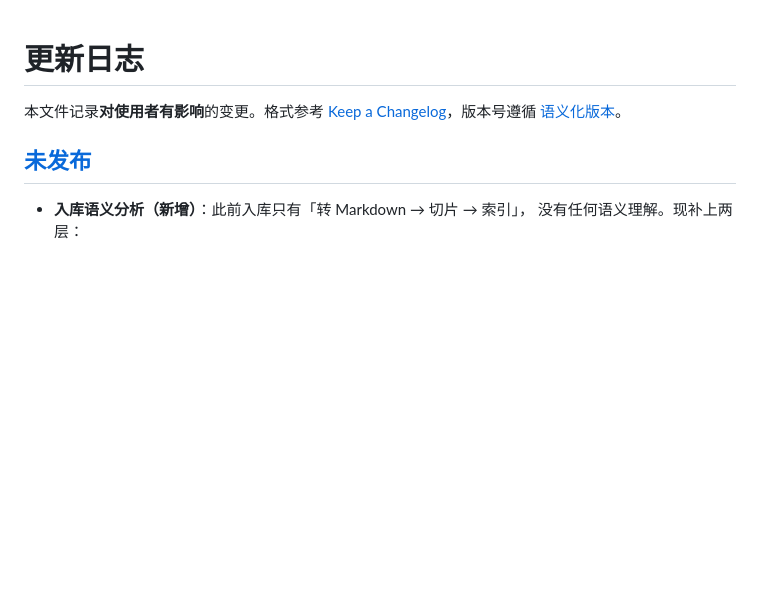
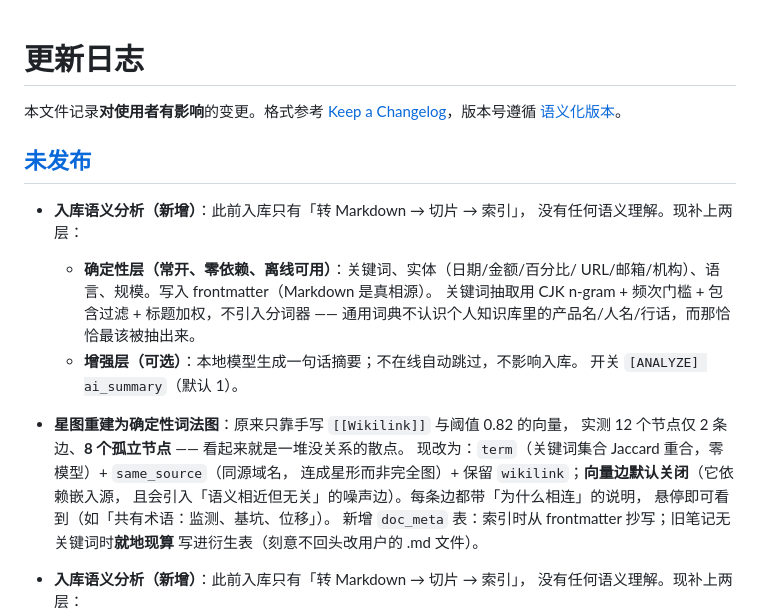
Before and after one commit to lance-baba/USB-WIKI, a Markdown page: CHANGELOG.md, the part around the change. Drawn GitHub-style; blank space fills up the shorter version.

Commit message:
feat: 入库语义分析 + 星图重建为确定性词法图
## 为什么先做这两件事

用户问「入库后除了转 Markdown，有没有语义理解？星图有什么用？」。
实测发现这两件事是**同一个问题**：入库没有任何语义理解，
星图就没有可用的边数据源。

星图现状实测：12 个节点、**2 条边**、**8 个完全孤立节点**。
看起来像一堆没关系的散点，因为它依赖两样在这个工作流里几乎不存在的东西：
手写 `[[Wikilink]]`（剪藏来的笔记不会有）与阈值 0.82 的向量余弦。

## 入库语义分析（`app/core/analyzer.py`）

两层，与项目既有的降级理念一致：

- **确定性层（常开、零依赖、离线可用）**：关键词 / 实体 / 语言 / 规模。
  关键词用 CJK n-gram + 频次门槛 + 包含过滤 + 标题加权，**不引入分词器** ——
  通用词典不认识个人知识库里的产品名、人名、行话，而那恰恰最该被抽出来。
  结果写进 frontmatter（Markdown 是真相源）。
- **增强层（可选）**：本地模型生成一句话摘要，`[ANALYZE] ai_summary` 控制。
  不在线自动跳过，绝不影响入库。

踩过的两个坑（都写进注释了）：
1. n-gram 必须**跨串全局累加** —— 中文被标点切成大量短串，「台风」在 5 个串里
   各出现一次，按单串统计再按「频次≥2」过滤就全军覆没（第一版中文关键词
   一个都出不来）。
2. 包含过滤的方向 —— 只有当**更长的词频次不低于它**时才能丢弃短词，
   否则「台风杜鹃准备」会先把「台风」吞掉。

## 星图重建

- `term`：关键词集合 Jaccard 重合度，**零模型、离线可用**
- `same_source`：同源域名，连成**星形而非完全图**（同站点十篇会产生 45 条边糊死画面）
- `wikilink`：保留
- `semantic`（向量）：**默认关闭** —— 依赖嵌入源，且会引入「语义相近但无关」的噪声
- **每条边带「为什么相连」**：悬停显示如「共有术语：监测、基坑、位移」，
  而不是一根莫名其妙的线

新增 `doc_meta` 表（索引时从 frontmatter 抄写）；旧笔记没有关键词时**就地现算**
写进衍生表 —— 刻意不回头改用户的 .md 文件，那是越权。

回归 230/230（新增 11 项）。

```diff
--- a/CHANGELOG.md
+++ b/CHANGELOG.md
@@ -5,6 +5,23 @@
 [语义化版本](https://semver.org/lang/zh-CN/)。
 
 ## [未发布]
+
+- **入库语义分析（新增）**：此前入库只有「转 Markdown → 切片 → 索引」，
+  没有任何语义理解。现补上两层：
+  - **确定性层（常开、零依赖、离线可用）**：关键词、实体（日期/金额/百分比/
+    URL/邮箱/机构）、语言、规模。写入 frontmatter（Markdown 是真相源）。
+    关键词抽取用 CJK n-gram + 频次门槛 + 包含过滤 + 标题加权，不引入分词器 ——
+    通用词典不认识个人知识库里的产品名/人名/行话，而那恰恰最该被抽出来。
+  - **增强层（可选）**：本地模型生成一句话摘要；不在线自动跳过，不影响入库。
+    开关 `[ANALYZE] ai_summary`（默认 1）。
+- **星图重建为确定性词法图**：原来只靠手写 `[[Wikilink]]` 与阈值 0.82 的向量，
+  实测 12 个节点仅 2 条边、**8 个孤立节点** —— 看起来就是一堆没关系的散点。
+  现改为：`term`（关键词集合 Jaccard 重合，零模型）+ `same_source`（同源域名，
+  连成星形而非完全图）+ 保留 `wikilink`；**向量边默认关闭**（它依赖嵌入源，
+  且会引入「语义相近但无关」的噪声边）。每条边都带「为什么相连」的说明，
+  悬停即可看到（如「共有术语：监测、基坑、位移」）。
+  新增 `doc_meta` 表：索引时从 frontmatter 抄写；旧笔记无关键词时**就地现算**
+  写进衍生表（刻意不回头改用户的 .md 文件）。
 
 - **入库语义分析（新增）**：此前入库只有「转 Markdown → 切片 → 索引」，
   没有任何语义理解。现补上两层：
```
